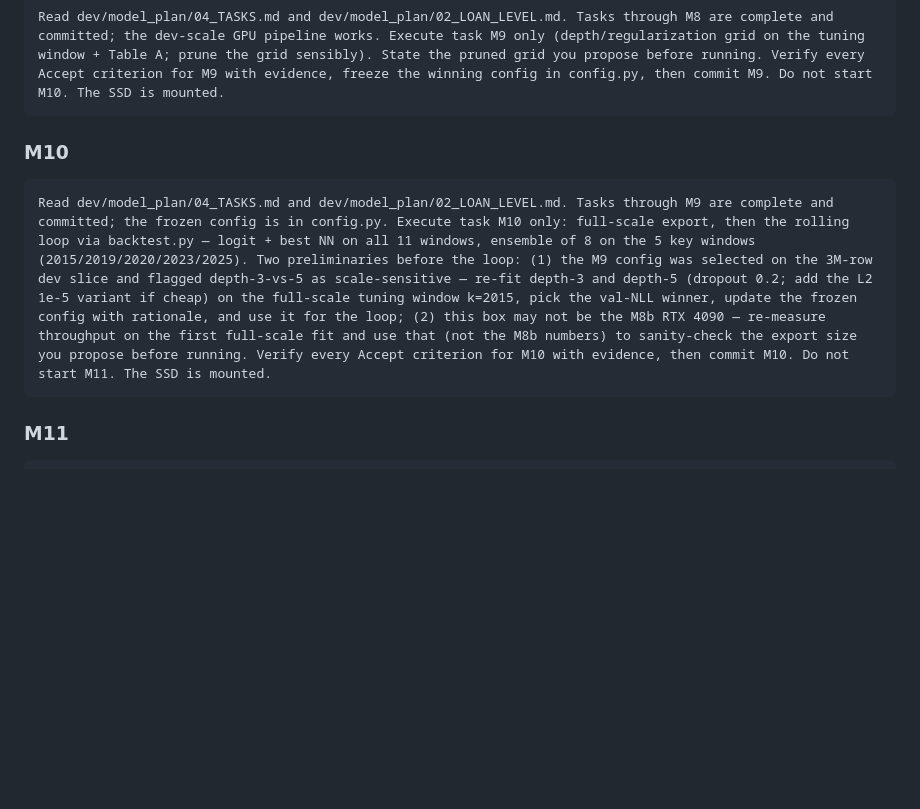
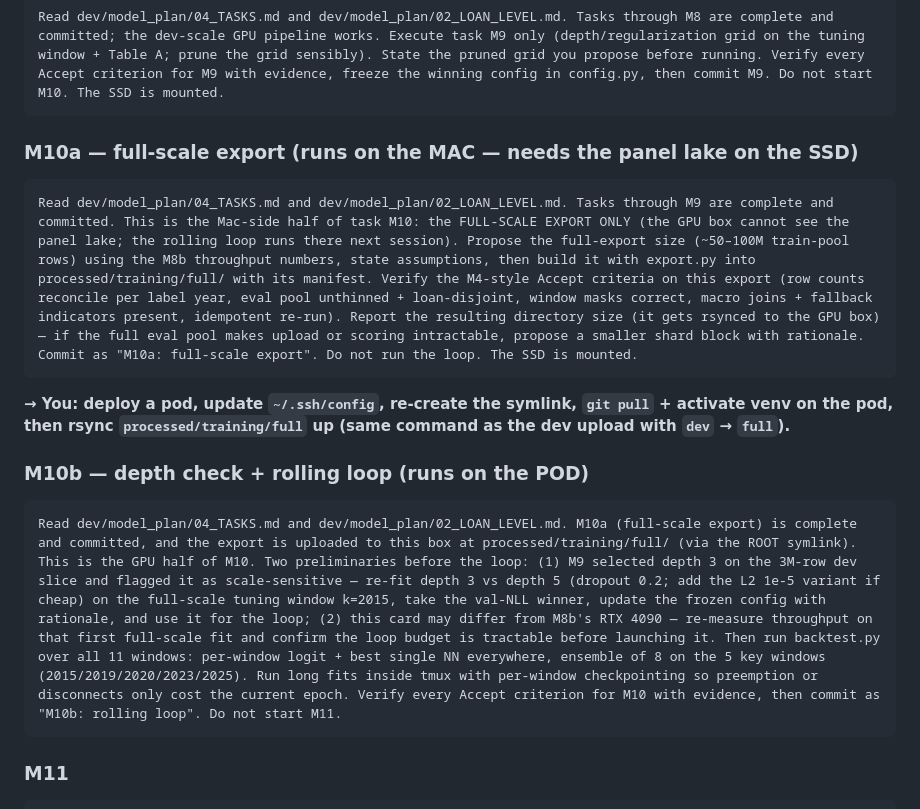
Before and after one commit to felipefritsch/deep-learning-loan-portfolios, a Markdown page: dev/model_plan/PROMPTS.md, the part around the change. GitHub-like rendering; blank space fills up the shorter version.

Commit message:
prompt 10 adjustmnet

````diff
--- a/dev/model_plan/PROMPTS.md
+++ b/dev/model_plan/PROMPTS.md
@@ -84,10 +84,18 @@ Read dev/model_plan/04_TASKS.md and dev/model_plan/02_LOAN_LEVEL.md. M8a (build
 Read dev/model_plan/04_TASKS.md and dev/model_plan/02_LOAN_LEVEL.md. Tasks through M8 are complete and committed; the dev-scale GPU pipeline works. Execute task M9 only (depth/regularization grid on the tuning window + Table A; prune the grid sensibly). State the pruned grid you propose before running. Verify every Accept criterion for M9 with evidence, freeze the winning config in config.py, then commit M9. Do not start M10. The SSD is mounted.
 ```
 
-### M10
+### M10a — full-scale export (runs on the MAC — needs the panel lake on the SSD)
 
 ```
-Read dev/model_plan/04_TASKS.md and dev/model_plan/02_LOAN_LEVEL.md. Tasks through M9 are complete and committed; the frozen config is in config.py. Execute task M10 only: full-scale export, then the rolling loop via backtest.py — logit + best NN on all 11 windows, ensemble of 8 on the 5 key windows (2015/2019/2020/2023/2025). Two preliminaries before the loop: (1) the M9 config was selected on the 3M-row dev slice and flagged depth-3-vs-5 as scale-sensitive — re-fit depth-3 and depth-5 (dropout 0.2; add the L2 1e-5 variant if cheap) on the full-scale tuning window k=2015, pick the val-NLL winner, update the frozen config with rationale, and use it for the loop; (2) this box may not be the M8b RTX 4090 — re-measure throughput on the first full-scale fit and use that (not the M8b numbers) to sanity-check the export size you propose before running. Verify every Accept criterion for M10 with evidence, then commit M10. Do not start M11. The SSD is mounted.
+Read dev/model_plan/04_TASKS.md and dev/model_plan/02_LOAN_LEVEL.md. Tasks through M9 are complete and committed. This is the Mac-side half of task M10: the FULL-SCALE EXPORT ONLY (the GPU box cannot see the panel lake; the rolling loop runs there next session). Propose the full-export size (~50–100M train-pool rows) using the M8b throughput numbers, state assumptions, then build it with export.py into processed/training/full/ with its manifest. Verify the M4-style Accept criteria on this export (row counts reconcile per label year, eval pool unthinned + loan-disjoint, window masks correct, macro joins + fallback indicators present, idempotent re-run). Report the resulting directory size (it gets rsynced to the GPU box) — if the full eval pool makes upload or scoring intractable, propose a smaller shard block with rationale. Commit as "M10a: full-scale export". Do not run the loop. The SSD is mounted.
+```
+
+**→ You: deploy a pod, update `~/.ssh/config`, re-create the symlink, `git pull` + activate venv on the pod, then rsync `processed/training/full` up (same command as the dev upload with `dev` → `full`).**
+
+### M10b — depth check + rolling loop (runs on the POD)
+
+```
+Read dev/model_plan/04_TASKS.md and dev/model_plan/02_LOAN_LEVEL.md. M10a (full-scale export) is complete and committed, and the export is uploaded to this box at processed/training/full/ (via the ROOT symlink). This is the GPU half of M10. Two preliminaries before the loop: (1) M9 selected depth 3 on the 3M-row dev slice and flagged it as scale-sensitive — re-fit depth 3 vs depth 5 (dropout 0.2; add the L2 1e-5 variant if cheap) on the full-scale tuning window k=2015, take the val-NLL winner, update the frozen config with rationale, and use it for the loop; (2) this card may differ from M8b's RTX 4090 — re-measure throughput on that first full-scale fit and confirm the loop budget is tractable before launching it. Then run backtest.py over all 11 windows: per-window logit + best single NN everywhere, ensemble of 8 on the 5 key windows (2015/2019/2020/2023/2025). Run long fits inside tmux with per-window checkpointing so preemption or disconnects only cost the current epoch. Verify every Accept criterion for M10 with evidence, then commit as "M10b: rolling loop". Do not start M11.
 ```
 
 ### M11
````
Also changed, not shown: dev/model_plan/04_TASKS.md (+1 -1 lines).
